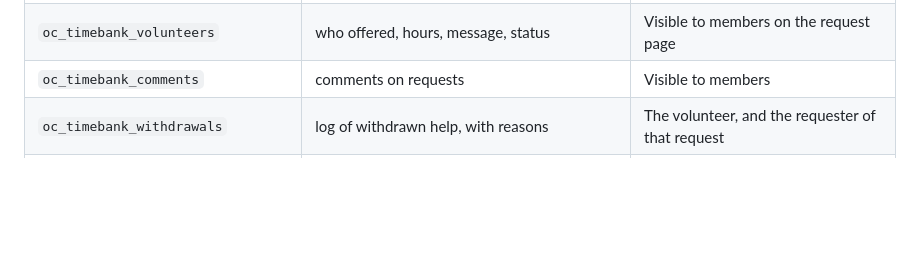
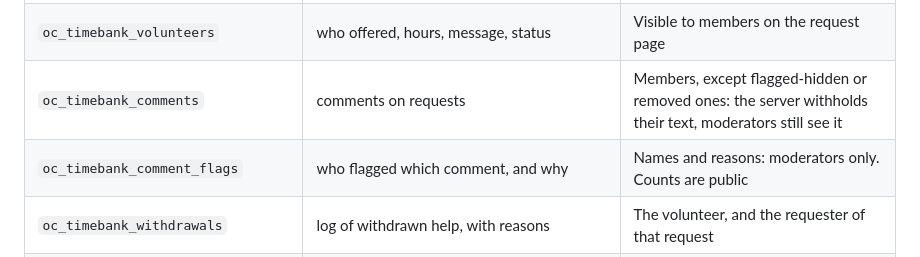
Before and after one commit to definitelynotaspren/NextTime-Dev, a Markdown page: docs/data-and-access.md, the part around one of its changes. GitHub-like rendering; blank space fills up the shorter version.

```diff
--- a/docs/data-and-access.md
+++ b/docs/data-and-access.md
@@ -21,7 +21,8 @@ workbook yet.
 |-------|-------|-------------|
 | `oc_timebank_requests` | title, description, free-text `location`, `latitude`/`longitude`, requester | Visible to every logged-in member. Free text can contain an address. |
 | `oc_timebank_volunteers` | who offered, hours, message, status | Visible to members on the request page |
-| `oc_timebank_comments` | comments on requests | Visible to members |
+| `oc_timebank_comments` | comments on requests | Members, except flagged-hidden or removed ones: the server withholds their text, moderators still see it |
+| `oc_timebank_comment_flags` | who flagged which comment, and why | Names and reasons: moderators only. Counts are public |
 | `oc_timebank_withdrawals` | log of withdrawn help, with reasons | The volunteer, and the requester of that request |
 | `oc_timebank_earnings`, `oc_timebank_votes` | hour claims, approvals, community votes | Your own claims; admins see pending ones; claims in a vote are visible so members can vote |
 | `oc_timebank_balances`, `oc_timebank_transactions` | balances and the public ledger | Public to members by design |
```
Also changed, not shown: other parts of docs/data-and-access.md (+76 -0 lines).
